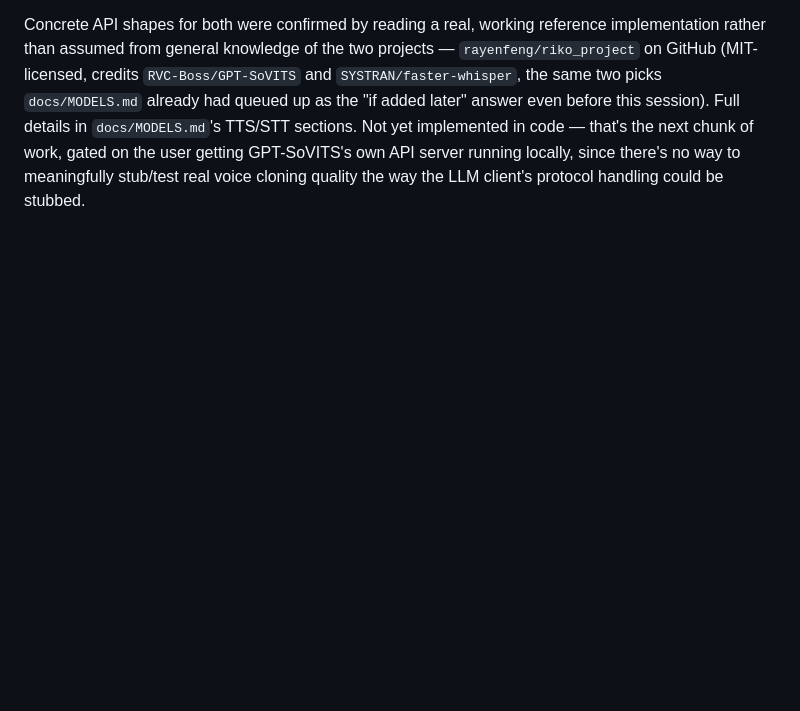
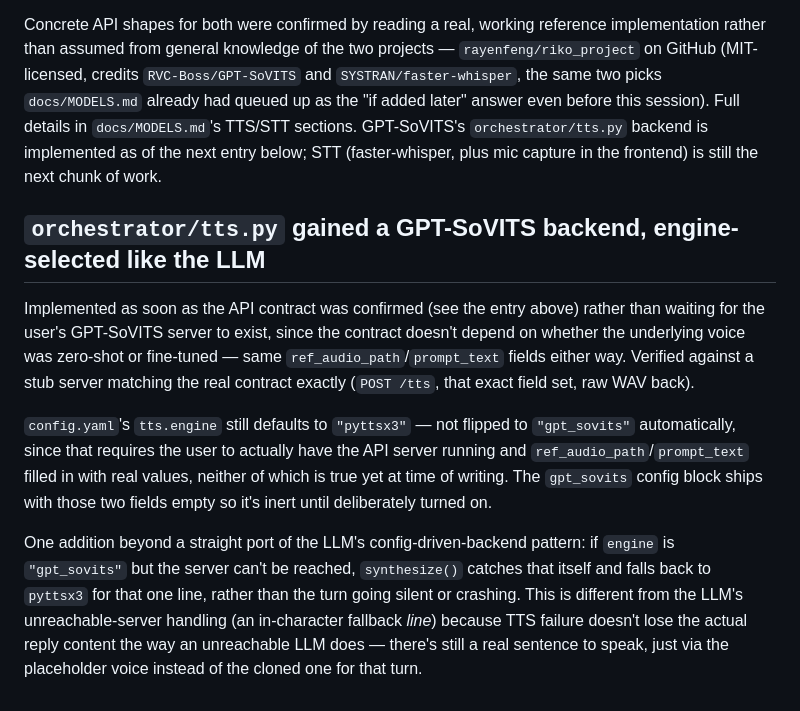
Before and after one commit to YatharthJorwal/Luna, a Markdown page: docs/DECISIONS.md, the part around the change. Rendered like a GitHub page; blank space fills up the shorter version.

Commit message:
docs: record the GPT-SoVITS backend and update Phase 2.5 status

```diff
--- a/docs/DECISIONS.md
+++ b/docs/DECISIONS.md
@@ -290,8 +290,32 @@ the two projects — `rayenfeng/riko_project` on GitHub (MIT-licensed,
 credits `RVC-Boss/GPT-SoVITS` and `SYSTRAN/faster-whisper`, the same two
 picks `docs/MODELS.md` already had queued up as the "if added later"
 answer even before this session). Full details in `docs/MODELS.md`'s
-TTS/STT sections. Not yet implemented in code — that's the next chunk of
-work, gated on the user getting GPT-SoVITS's own API server running
-locally, since there's no way to meaningfully stub/test real voice
-cloning quality the way the LLM client's protocol handling could be
-stubbed.
+TTS/STT sections. GPT-SoVITS's `orchestrator/tts.py` backend is
+implemented as of the next entry below; STT (faster-whisper, plus mic
+capture in the frontend) is still the next chunk of work.
+
+## `orchestrator/tts.py` gained a GPT-SoVITS backend, engine-selected like the LLM
+
+Implemented as soon as the API contract was confirmed (see the entry
+above) rather than waiting for the user's GPT-SoVITS server to exist,
+since the contract doesn't depend on whether the underlying voice was
+zero-shot or fine-tuned — same `ref_audio_path`/`prompt_text` fields
+either way. Verified against a stub server matching the real contract
+exactly (`POST /tts`, that exact field set, raw WAV back).
+
+`config.yaml`'s `tts.engine` still defaults to `"pyttsx3"` — not flipped
+to `"gpt_sovits"` automatically, since that requires the user to actually
+have the API server running and `ref_audio_path`/`prompt_text` filled in
+with real values, neither of which is true yet at time of writing. The
+`gpt_sovits` config block ships with those two fields empty so it's
+inert until deliberately turned on.
+
+One addition beyond a straight port of the LLM's config-driven-backend
+pattern: if `engine` is `"gpt_sovits"` but the server can't be reached,
+`synthesize()` catches that itself and falls back to `pyttsx3` for that
+one line, rather than the turn going silent or crashing. This is
+different from the LLM's unreachable-server handling (an in-character
+fallback *line*) because TTS failure doesn't lose the actual reply
+content the way an unreachable LLM does — there's still a real sentence
+to speak, just via the placeholder voice instead of the cloned one for
+that turn.
```
Also changed, not shown: docs/ROADMAP.md (+10 -6 lines).
